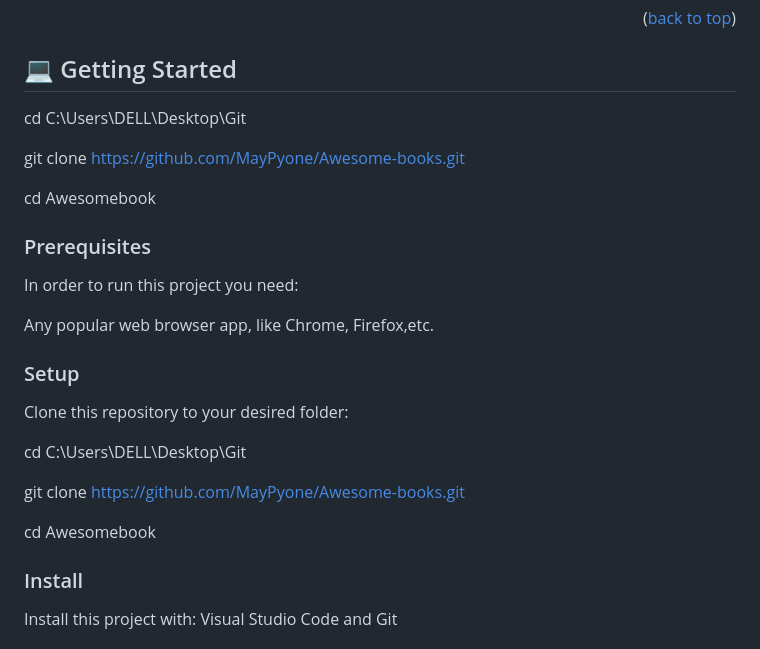
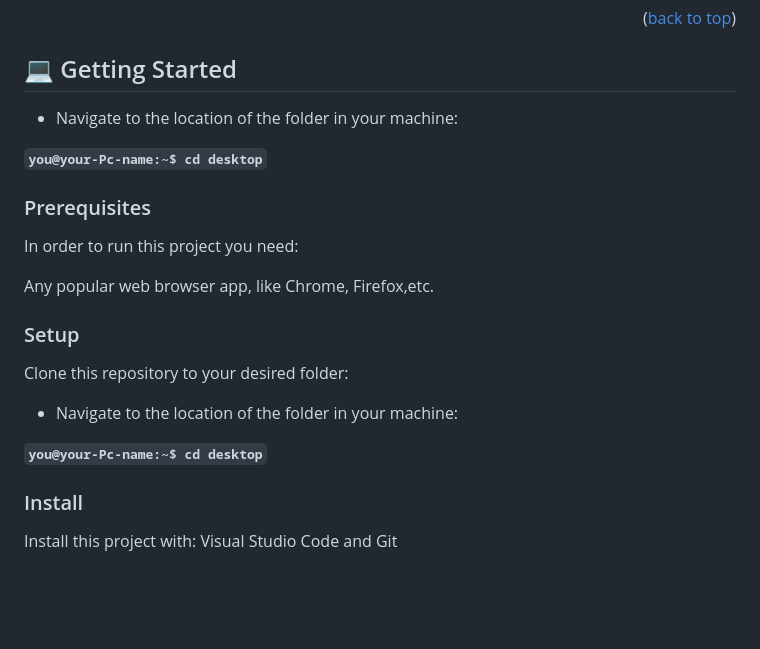
Before and after one commit to MayPyone/Awesome-books, a Markdown page: README.md, the part around the change. Rendered like a GitHub page; blank space fills up the shorter version.

```diff
--- a/README.md
+++ b/README.md
@@ -56,11 +56,9 @@
 
 ## 💻 Getting Started <a name="getting-started"></a>
 
-cd C:\Users\DELL\Desktop\Git
+- Navigate to the location of the folder in your machine:
 
-  git clone https://github.com/MayPyone/Awesome-books.git
-
-  cd Awesomebook
+**`you@your-Pc-name:~$ cd desktop`**
 
 ### Prerequisites
 
@@ -72,12 +70,9 @@ Any popular web browser app, like Chrome, Firefox,etc.
 
 Clone this repository to your desired folder:
 
-  cd C:\Users\DELL\Desktop\Git
+  - Navigate to the location of the folder in your machine:
 
-  git clone https://github.com/MayPyone/Awesome-books.git
-
-  cd Awesomebook
-
+**`you@your-Pc-name:~$ cd desktop`**
 
 ### Install
 
```
